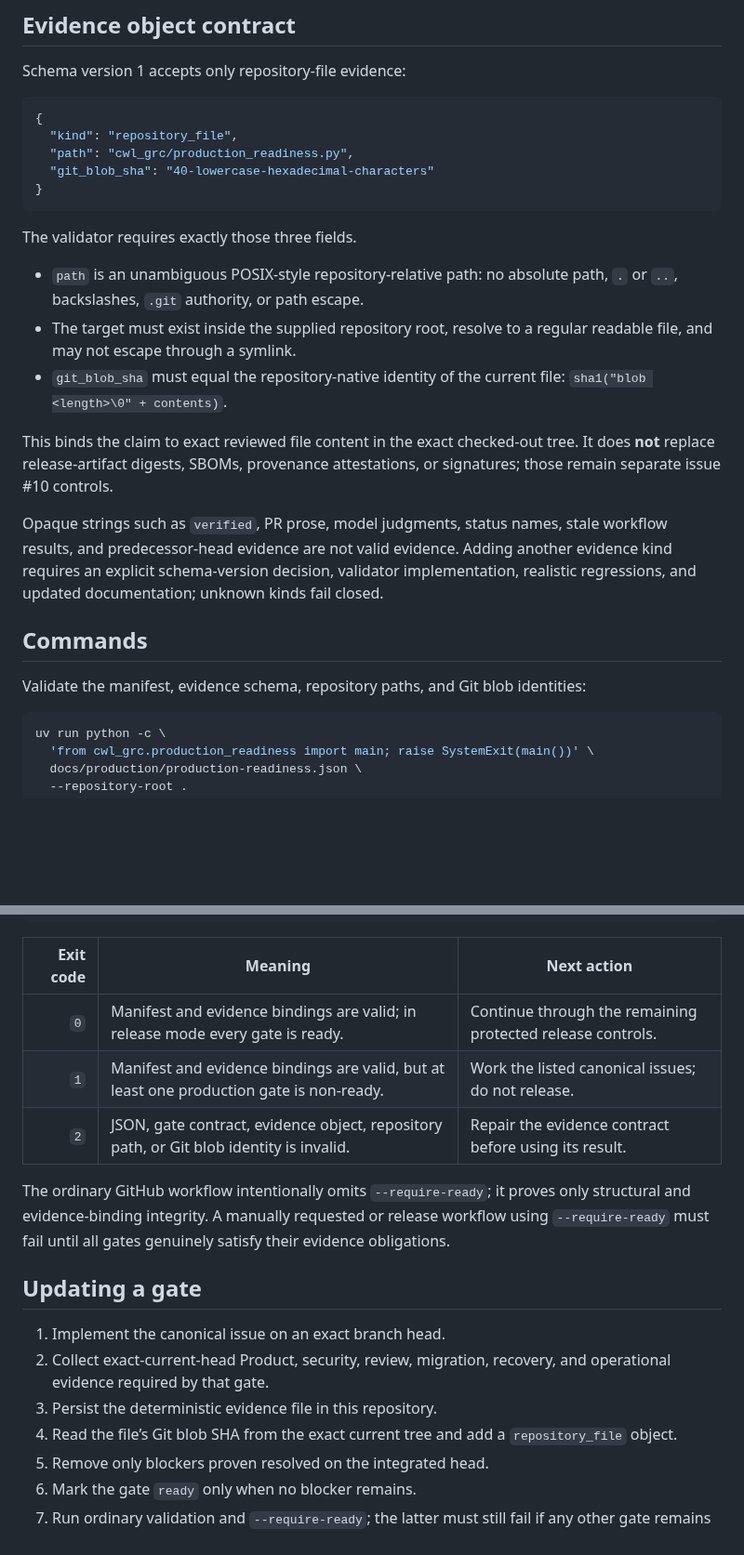
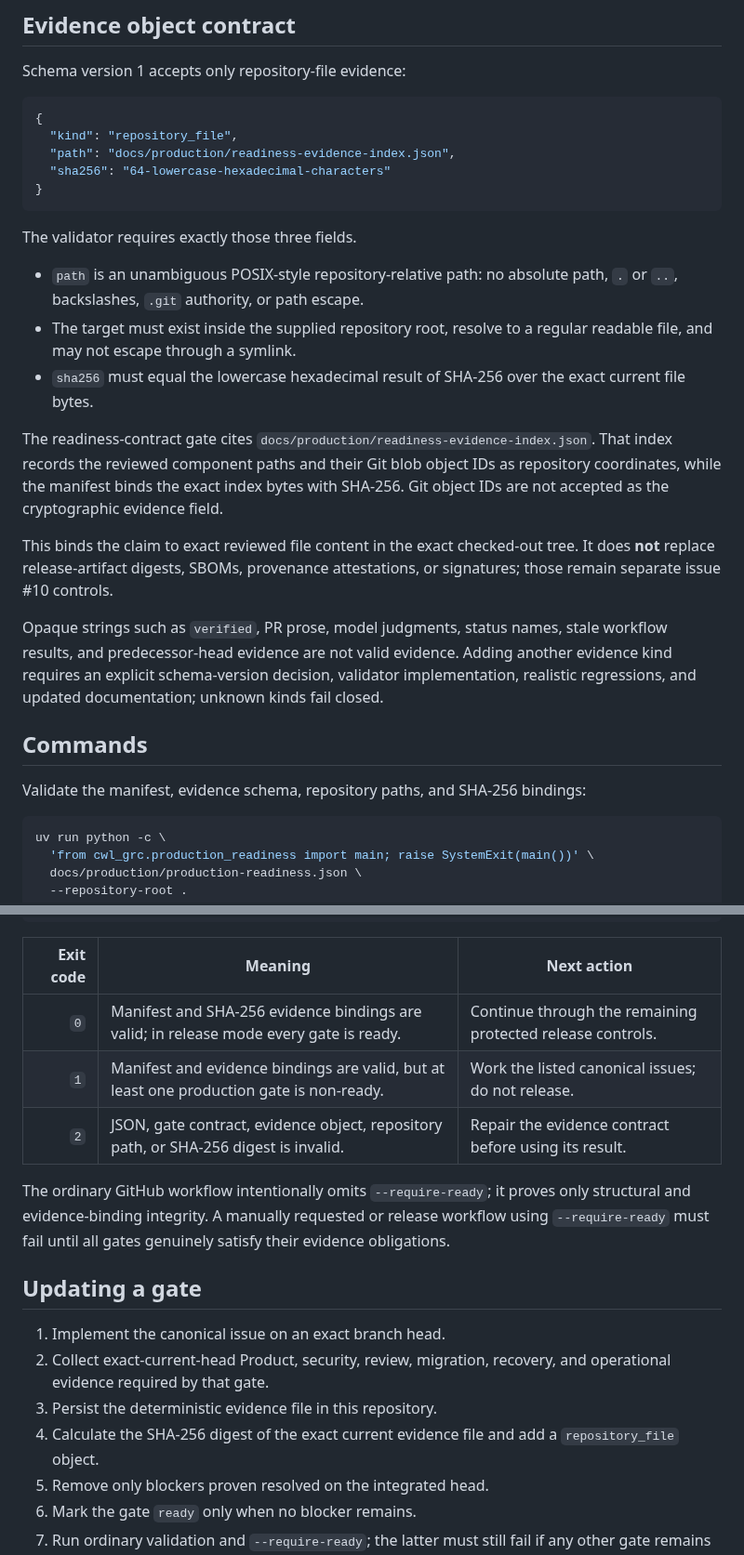
Before and after one commit to ContextualWisdomLab/governance-risk-compliance, a Markdown page: docs/production/README.md, 2 parts joined by grey strips. Shown at 93% size. Drawn GitHub-style; blank space fills up the shorter version.

Commit message:
docs: document SHA-256 readiness evidence

````diff
--- a/docs/production/README.md
+++ b/docs/production/README.md
@@ -37,8 +37,8 @@ Schema version 1 accepts only repository-file evidence:
 ```json
 {
   "kind": "repository_file",
-  "path": "cwl_grc/production_readiness.py",
-  "git_blob_sha": "40-lowercase-hexadecimal-characters"
+  "path": "docs/production/readiness-evidence-index.json",
+  "sha256": "64-lowercase-hexadecimal-characters"
 }
 ```
 
@@ -46,7 +46,9 @@ The validator requires exactly those three fields.
 
 - `path` is an unambiguous POSIX-style repository-relative path: no absolute path, `.` or `..`, backslashes, `.git` authority, or path escape.
 - The target must exist inside the supplied repository root, resolve to a regular readable file, and may not escape through a symlink.
-- `git_blob_sha` must equal the repository-native identity of the current file: `sha1("blob <length>\0" + contents)`.
+- `sha256` must equal the lowercase hexadecimal result of SHA-256 over the exact current file bytes.
+
+The readiness-contract gate cites `docs/production/readiness-evidence-index.json`. That index records the reviewed component paths and their Git blob object IDs as repository coordinates, while the manifest binds the exact index bytes with SHA-256. Git object IDs are not accepted as the cryptographic evidence field.
 
 This binds the claim to exact reviewed file content in the exact checked-out tree. It does **not** replace release-artifact digests, SBOMs, provenance attestations, or signatures; those remain separate issue #10 controls.
 
@@ -54,7 +56,7 @@ Opaque strings such as `verified`, PR prose, model judgments, status names, stal
 
 ## Commands
 
-Validate the manifest, evidence schema, repository paths, and Git blob identities:
+Validate the manifest, evidence schema, repository paths, and SHA-256 bindings:
 
 ```bash
 uv run python -c \
@@ -75,9 +77,9 @@ uv run python -c \
 
 | Exit code | Meaning | Next action |
 | ---: | --- | --- |
-| `0` | Manifest and evidence bindings are valid; in release mode every gate is ready. | Continue through the remaining protected release controls. |
+| `0` | Manifest and SHA-256 evidence bindings are valid; in release mode every gate is ready. | Continue through the remaining protected release controls. |
 | `1` | Manifest and evidence bindings are valid, but at least one production gate is non-ready. | Work the listed canonical issues; do not release. |
-| `2` | JSON, gate contract, evidence object, repository path, or Git blob identity is invalid. | Repair the evidence contract before using its result. |
+| `2` | JSON, gate contract, evidence object, repository path, or SHA-256 digest is invalid. | Repair the evidence contract before using its result. |
 
 The ordinary GitHub workflow intentionally omits `--require-ready`; it proves only structural and evidence-binding integrity. A manually requested or release workflow using `--require-ready` must fail until all gates genuinely satisfy their evidence obligations.
 
@@ -86,7 +88,7 @@ The ordinary GitHub workflow intentionally omits `--require-ready`; it proves on
 1. Implement the canonical issue on an exact branch head.
 2. Collect exact-current-head Product, security, review, migration, recovery, and operational evidence required by that gate.
 3. Persist the deterministic evidence file in this repository.
-4. Read the file’s Git blob SHA from the exact current tree and add a `repository_file` object.
+4. Calculate the SHA-256 digest of the exact current evidence file and add a `repository_file` object.
 5. Remove only blockers proven resolved on the integrated head.
 6. Mark the gate `ready` only when no blocker remains.
 7. Run ordinary validation and `--require-ready`; the latter must still fail if any other gate remains non-ready.
````
Also changed, not shown: other parts of docs/production/README.md (+1 -1 lines).
